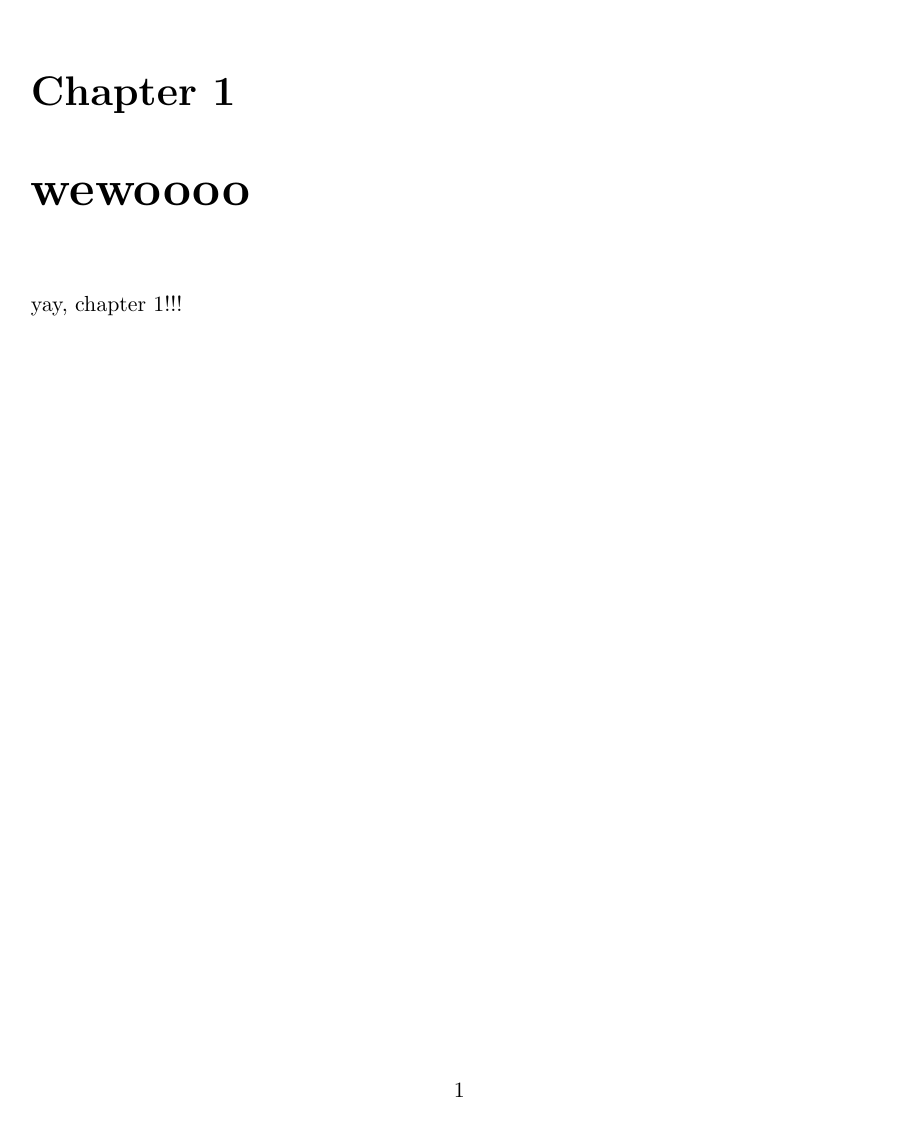
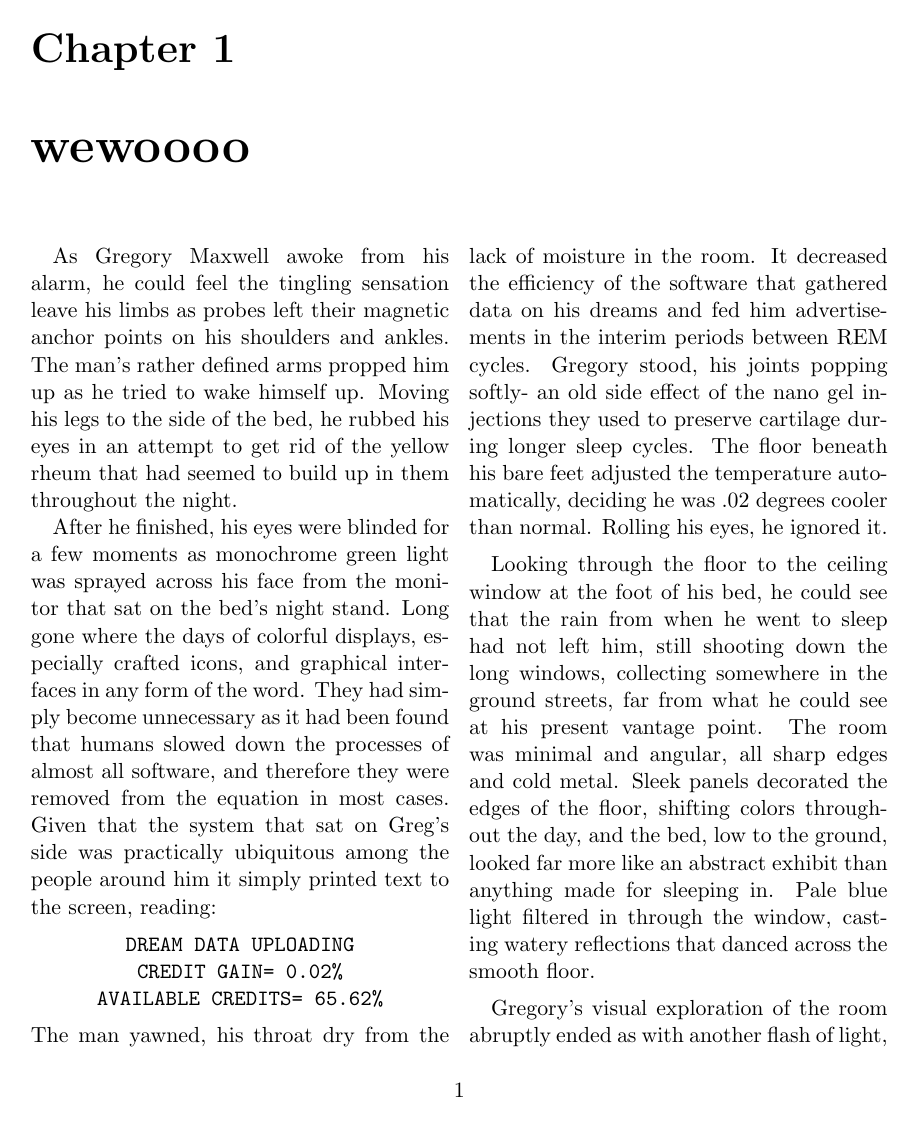
Before and after one commit to smallbot3000/symmetrical-couscous, a LaTeX thesis (Files/main.tex, which reads Files/Chapters/ch1.tex): page 5 of 5 before the commit and page 5 of 6 after it. Compiled offline with pdfLaTeX.

Commit message:
Google doc and Github are now up to date (or should be at least)

```diff
--- a/Files/Chapters/ch1.tex
+++ b/Files/Chapters/ch1.tex
@@ -1 +1,27 @@
-yay, chapter 1!!!
+As Gregory Maxwell awoke from his alarm, he could feel the tingling sensation leave his limbs as probes left their magnetic anchor points on his shoulders and ankles.
+The man’s rather defined arms propped him up as he tried to wake himself up.
+Moving his legs to the side of the bed, he rubbed his eyes in an attempt to get rid of the yellow rheum that had seemed to build up in them throughout the night.
+
+After he finished, his eyes were blinded for a few moments as monochrome green light was sprayed across his face from the monitor that sat on the bed’s night stand.
+Long gone where the days of colorful displays, especially crafted icons, and graphical interfaces in any form of the word.
+They had simply become unnecessary as it had been found that humans slowed down the processes of almost all software, and therefore they were removed from the equation in most cases.
+Given that the system that sat on Greg’s side was practically ubiquitous among the people around him it simply printed text to the screen, reading:
+\begin{center}
+\verb|DREAM DATA UPLOADING|\\
+\verb|CREDIT GAIN= 0.02%|\\
+\verb|AVAILABLE CREDITS= 65.62%|
+\end{center}
+The man yawned, his throat dry from the lack of moisture in the room.
+It decreased the efficiency of the software that gathered data on his dreams and fed him advertisements in the interim periods between REM cycles.
+Gregory stood, his joints popping softly- an old side effect of the nano gel injections they used to preserve cartilage during longer sleep cycles.
+The floor beneath his bare feet adjusted the temperature automatically, deciding he was $.02$ degrees cooler than normal.
+Rolling his eyes, he ignored it.
+
+Looking through the floor to the ceiling window at the foot of his bed, he could see that the rain from when he went to sleep
+had not left him, still shooting down the long windows, collecting somewhere in the ground streets, far from what he could see at his present vantage point.
+The room was minimal and angular, all sharp edges and cold metal.
+Sleek panels decorated the edges of the floor, shifting colors throughout the day, and the bed, low to the ground, looked far more like an abstract exhibit than anything made for sleeping in.
+Pale blue light filtered in through the window, casting watery reflections that danced across the smooth floor.
+
+Gregory’s visual exploration of the room abruptly ended as with another flash of light, the monitor cleared all previous information but the top line.
+\begin{center}
--- a/Files/main.tex
+++ b/Files/main.tex
@@ -1,4 +1,4 @@
-\documentclass[11pt]{book}
+\documentclass[11pt, twocolumn]{book}
 
 % Packages
 \usepackage{amsmath}
```
Also changed, not shown: Files/Chapters/ch1.tex (9 more changed lines).
